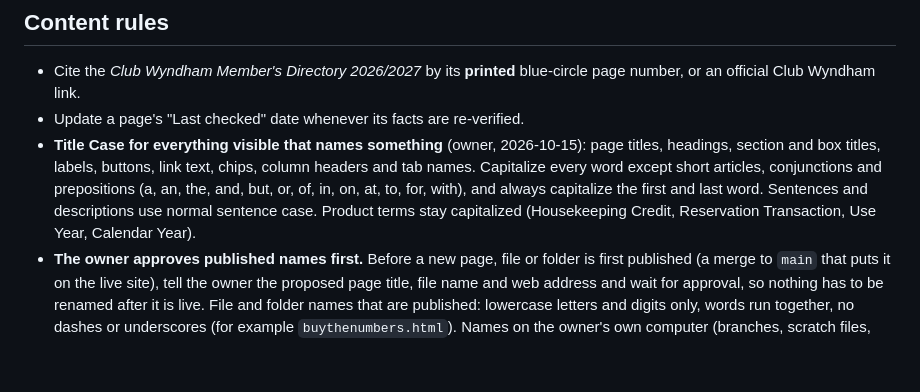
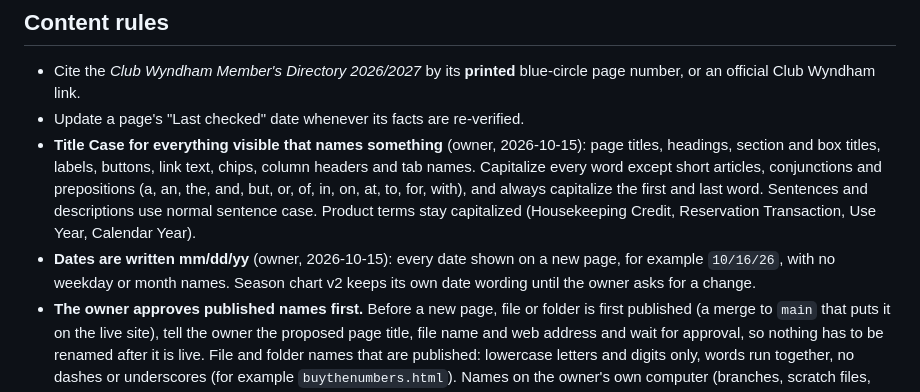
Before and after one commit to RedditMuch/yourtimeshareguide, a Markdown page: CLAUDE.md, the part around the change. Drawn GitHub-style; blank space fills up the shorter version.

Commit message:
Procedures: dates are written mm/dd/yy (#38)
Claude-Session: https://claude.ai/code/session_01HoHyg2cUsn6PsA1W18nY5E

Co-authored-by: RedditMuch <185124463+RedditMuch@users.noreply.github.com>
Co-authored-by: Claude Sonnet 5.5 <noreply@anthropic.com>

```diff
--- a/CLAUDE.md
+++ b/CLAUDE.md
@@ -22,6 +22,7 @@ This repository is the public source of **yourtimeshareguide.com**. Every merge
 - Cite the *Club Wyndham Member's Directory 2026/2027* by its **printed** blue-circle page number, or an official Club Wyndham link.
 - Update a page's "Last checked" date whenever its facts are re-verified.
 - **Title Case for everything visible that names something** (owner, 2026-10-15): page titles, headings, section and box titles, labels, buttons, link text, chips, column headers and tab names. Capitalize every word except short articles, conjunctions and prepositions (a, an, the, and, but, or, of, in, on, at, to, for, with), and always capitalize the first and last word. Sentences and descriptions use normal sentence case. Product terms stay capitalized (Housekeeping Credit, Reservation Transaction, Use Year, Calendar Year).
+- **Dates are written mm/dd/yy** (owner, 2026-10-15): every date shown on a new page, for example `10/16/26`, with no weekday or month names. Season chart v2 keeps its own date wording until the owner asks for a change.
 - **The owner approves published names first.** Before a new page, file or folder is first published (a merge to `main` that puts it on the live site), tell the owner the proposed page title, file name and web address and wait for approval, so nothing has to be renamed after it is live. File and folder names that are published: lowercase letters and digits only, words run together, no dashes or underscores (for example `buythenumbers.html`). Names on the owner's own computer (branches, scratch files, drafts, local folders) don't matter.
 - Plain language for owners who aren't experts. Keep the independence and "not legal or financial advice" footer on every page.
 - Never commit zip files, scans of the directory, or anything private. Everything in this repository is public (anyone can read it on GitHub), even though only the built site is published at yourtimeshareguide.com.
```
